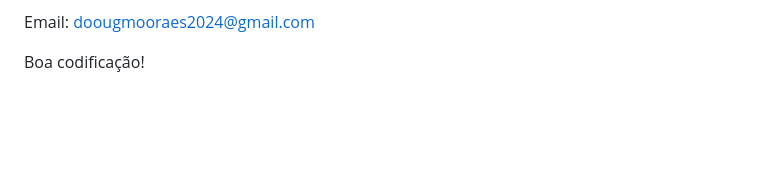
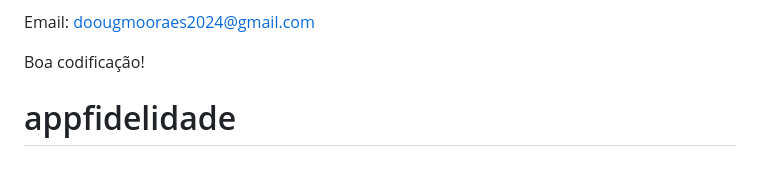
Before and after one commit to DouglasMoraesDev/projeto-fidelidade, a Markdown page: README.md, the part around the change. GitHub-like rendering; blank space fills up the shorter version.

```diff
--- a/README.md
+++ b/README.md
@@ -283,3 +283,5 @@ GitHub: DouglasMoraesDev
 Email: doougmooraes2024@gmail.com
 
 Boa codificação!
+
+# appfidelidade
```
